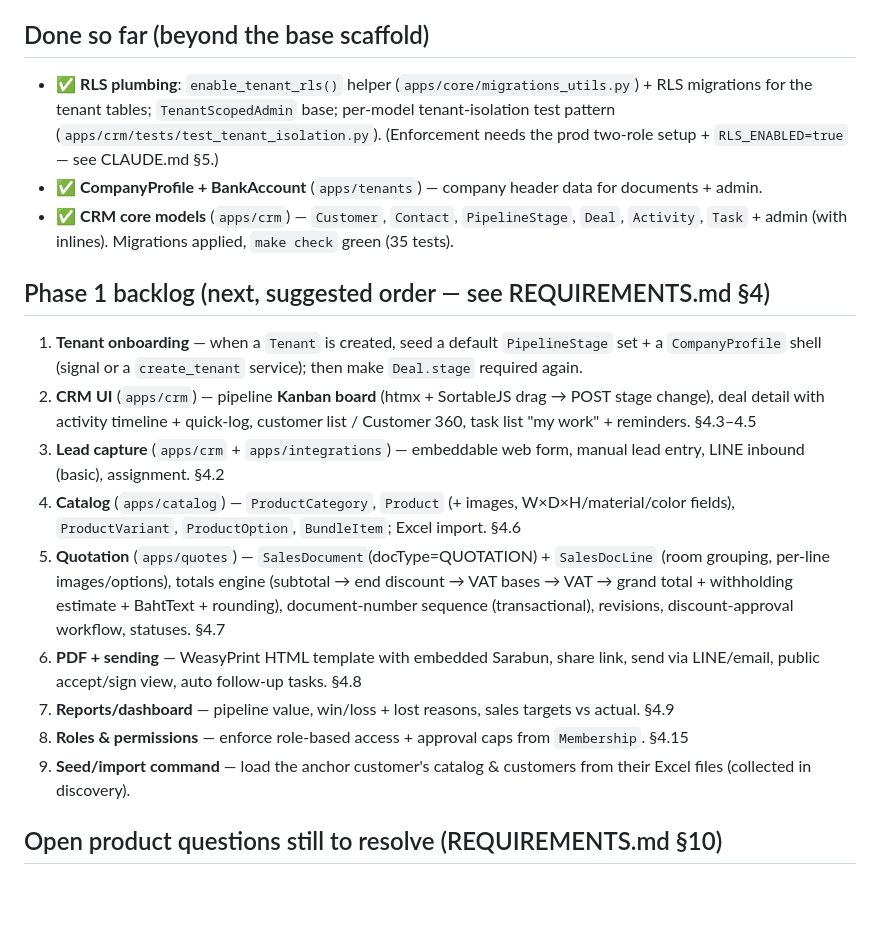
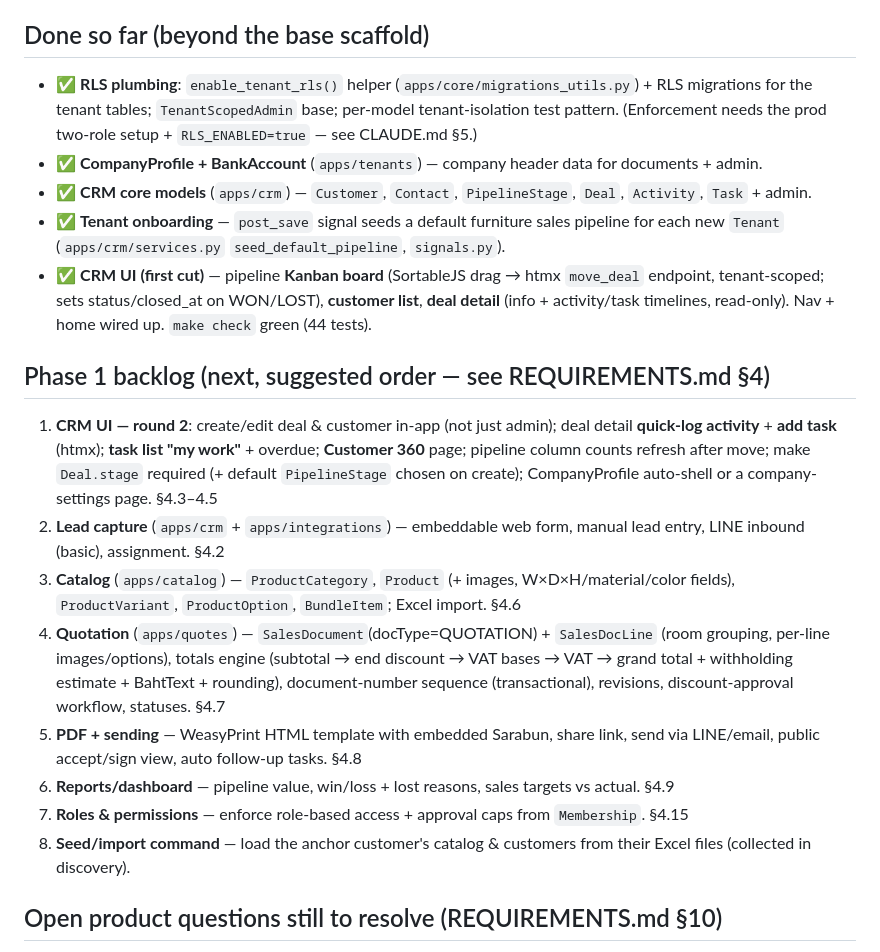
Before and after one commit to n-chatchai/salesdee, a Markdown page: NEXT_STEPS.md, the part around the change. Rendered like a GitHub page; blank space fills up the shorter version.

Commit message:
docs: update NEXT_STEPS after CRM phase-1 first cut
Co-Authored-By: Claude Opus 4.7 (1M context) <noreply@anthropic.com>

```diff
--- a/NEXT_STEPS.md
+++ b/NEXT_STEPS.md
@@ -25,21 +25,22 @@ Then in Django admin (`/admin`): create a **Workspace (Tenant)** and a **Members
 - Tests: `baht_text`, current-tenant machinery, smoke tests (`check` passes, login renders, home redirects/renders).
 
 ## Done so far (beyond the base scaffold)
-- ✅ **RLS plumbing**: `enable_tenant_rls()` helper (`apps/core/migrations_utils.py`) + RLS migrations for the tenant tables; `TenantScopedAdmin` base; per-model tenant-isolation test pattern (`apps/crm/tests/test_tenant_isolation.py`). (Enforcement needs the prod two-role setup + `RLS_ENABLED=true` — see CLAUDE.md §5.)
+- ✅ **RLS plumbing**: `enable_tenant_rls()` helper (`apps/core/migrations_utils.py`) + RLS migrations for the tenant tables; `TenantScopedAdmin` base; per-model tenant-isolation test pattern. (Enforcement needs the prod two-role setup + `RLS_ENABLED=true` — see CLAUDE.md §5.)
 - ✅ **CompanyProfile + BankAccount** (`apps/tenants`) — company header data for documents + admin.
-- ✅ **CRM core models** (`apps/crm`) — `Customer`, `Contact`, `PipelineStage`, `Deal`, `Activity`, `Task` + admin (with inlines). Migrations applied, `make check` green (35 tests).
+- ✅ **CRM core models** (`apps/crm`) — `Customer`, `Contact`, `PipelineStage`, `Deal`, `Activity`, `Task` + admin.
+- ✅ **Tenant onboarding** — `post_save` signal seeds a default furniture sales pipeline for each new `Tenant` (`apps/crm/services.py` `seed_default_pipeline`, `signals.py`).
+- ✅ **CRM UI (first cut)** — pipeline **Kanban board** (SortableJS drag → htmx `move_deal` endpoint, tenant-scoped; sets status/closed_at on WON/LOST), **customer list**, **deal detail** (info + activity/task timelines, read-only). Nav + home wired up. `make check` green (44 tests).
 
 ## Phase 1 backlog (next, suggested order — see REQUIREMENTS.md §4)
 
-1. **Tenant onboarding** — when a `Tenant` is created, seed a default `PipelineStage` set + a `CompanyProfile` shell (signal or a `create_tenant` service); then make `Deal.stage` required again.
-2. **CRM UI** (`apps/crm`) — pipeline **Kanban board** (htmx + SortableJS drag → POST stage change), deal detail with activity timeline + quick-log, customer list / Customer 360, task list "my work" + reminders. §4.3–4.5
-3. **Lead capture** (`apps/crm` + `apps/integrations`) — embeddable web form, manual lead entry, LINE inbound (basic), assignment. §4.2
-4. **Catalog** (`apps/catalog`) — `ProductCategory`, `Product` (+ images, W×D×H/material/color fields), `ProductVariant`, `ProductOption`, `BundleItem`; Excel import. §4.6
-5. **Quotation** (`apps/quotes`) — `SalesDocument`(docType=QUOTATION) + `SalesDocLine` (room grouping, per-line images/options), totals engine (subtotal → end discount → VAT bases → VAT → grand total + withholding estimate + BahtText + rounding), document-number sequence (transactional), revisions, discount-approval workflow, statuses. §4.7
-6. **PDF + sending** — WeasyPrint HTML template with embedded Sarabun, share link, send via LINE/email, public accept/sign view, auto follow-up tasks. §4.8
-7. **Reports/dashboard** — pipeline value, win/loss + lost reasons, sales targets vs actual. §4.9
-8. **Roles & permissions** — enforce role-based access + approval caps from `Membership`. §4.15
-9. **Seed/import command** — load the anchor customer's catalog & customers from their Excel files (collected in discovery).
+1. **CRM UI — round 2**: create/edit deal & customer in-app (not just admin); deal detail **quick-log activity** + **add task** (htmx); **task list "my work"** + overdue; **Customer 360** page; pipeline column counts refresh after move; make `Deal.stage` required (+ default `PipelineStage` chosen on create); CompanyProfile auto-shell or a company-settings page. §4.3–4.5
+2. **Lead capture** (`apps/crm` + `apps/integrations`) — embeddable web form, manual lead entry, LINE inbound (basic), assignment. §4.2
+3. **Catalog** (`apps/catalog`) — `ProductCategory`, `Product` (+ images, W×D×H/material/color fields), `ProductVariant`, `ProductOption`, `BundleItem`; Excel import. §4.6
+4. **Quotation** (`apps/quotes`) — `SalesDocument`(docType=QUOTATION) + `SalesDocLine` (room grouping, per-line images/options), totals engine (subtotal → end discount → VAT bases → VAT → grand total + withholding estimate + BahtText + rounding), document-number sequence (transactional), revisions, discount-approval workflow, statuses. §4.7
+5. **PDF + sending** — WeasyPrint HTML template with embedded Sarabun, share link, send via LINE/email, public accept/sign view, auto follow-up tasks. §4.8
+6. **Reports/dashboard** — pipeline value, win/loss + lost reasons, sales targets vs actual. §4.9
+7. **Roles & permissions** — enforce role-based access + approval caps from `Membership`. §4.15
+8. **Seed/import command** — load the anchor customer's catalog & customers from their Excel files (collected in discovery).
 
 ## Open product questions still to resolve (REQUIREMENTS.md §10)
 MVP boundary for the anchor customer (does phase 1 need tax invoice?), target furniture sub-segment, LINE integration depth, hosting region, pricing, product name, IP/ownership arrangement with วันดีดี. Use [discovery/wandeedee-interview-short.md](discovery/wandeedee-interview-short.md).
```
